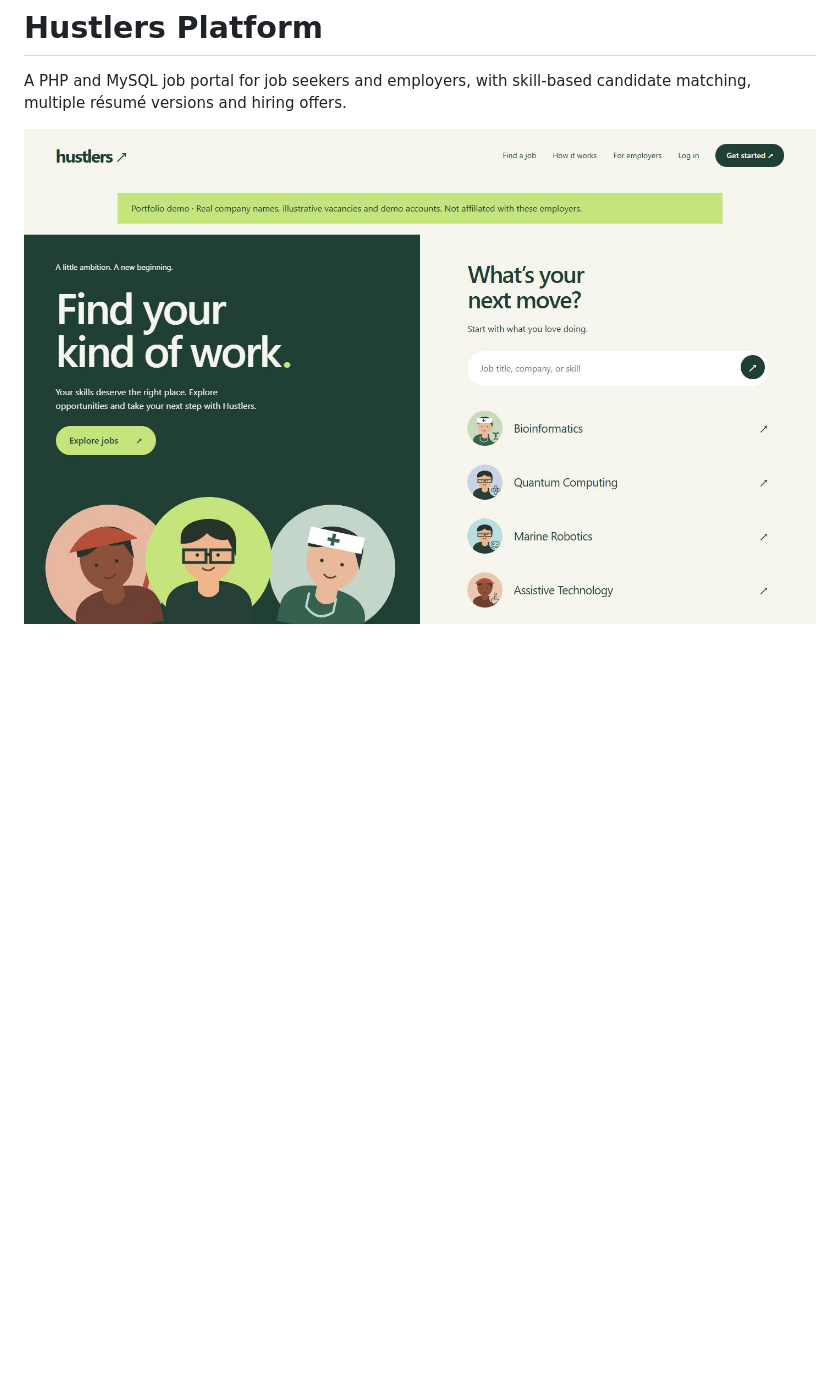
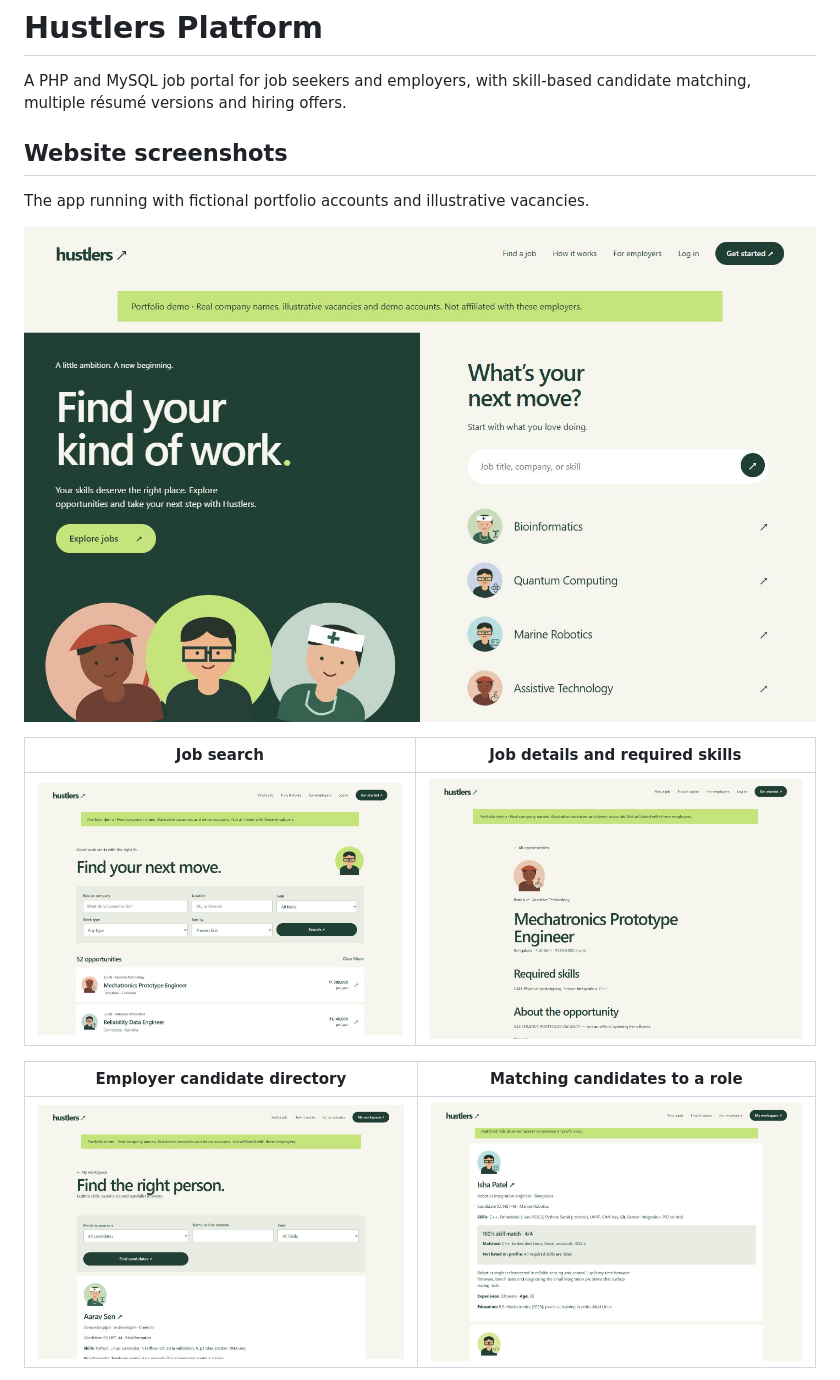
Before and after one commit to Jaswanth-Raj27/Hustlers-Platform, a Markdown page: README.md, the part around one of its changes. GitHub-like rendering; pictures changed too: docs/screenshots/candidate-directory.jpg (added), docs/screenshots/job-details.jpg (added), docs/screenshots/job-search.jpg (added); blank space fills up the shorter version.

Commit message:
Show job search and candidate matching in README gallery

```diff
--- a/README.md
+++ b/README.md
@@ -2,4 +2,17 @@
 
 A PHP and MySQL job portal for job seekers and employers, with skill-based candidate matching, multiple résumé versions and hiring offers.
 
-![Hustlers desktop preview](docs/screenshots/desktop.jpg)
+## Website screenshots
+
+The app running with fictional portfolio accounts and illustrative vacancies.
+
+![Hustlers home page](docs/screenshots/desktop.jpg)
+
+| Job search | Job details and required skills |
+|---|---|
+| ![Filter available jobs](docs/screenshots/job-search.jpg) | ![Read a job description and its skill requirements](docs/screenshots/job-details.jpg) |
+
+| Employer candidate directory | Matching candidates to a role |
+|---|---|
+| ![Browse candidate profiles](docs/screenshots/candidate-directory.jpg) | ![See matching and missing skills](docs/screenshots/skill-matching.jpg) |
+
```
Also changed, not shown: other parts of README.md (+6 -0 lines).
